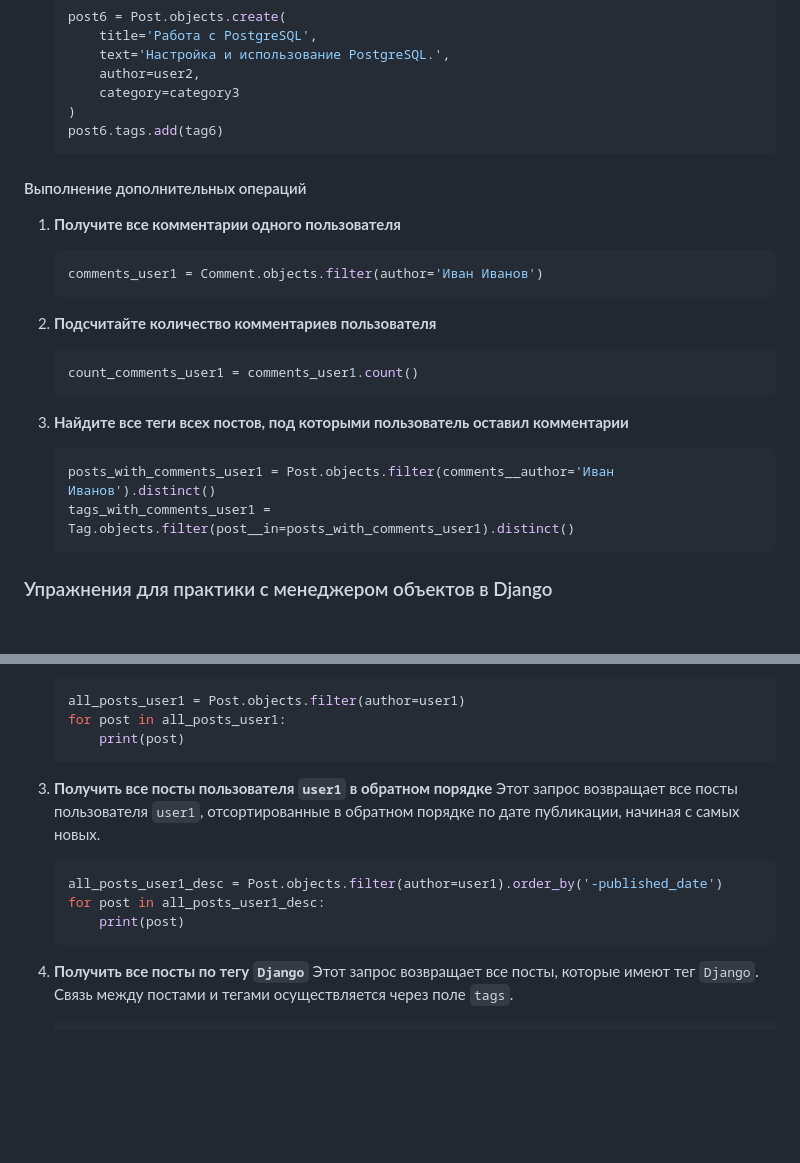
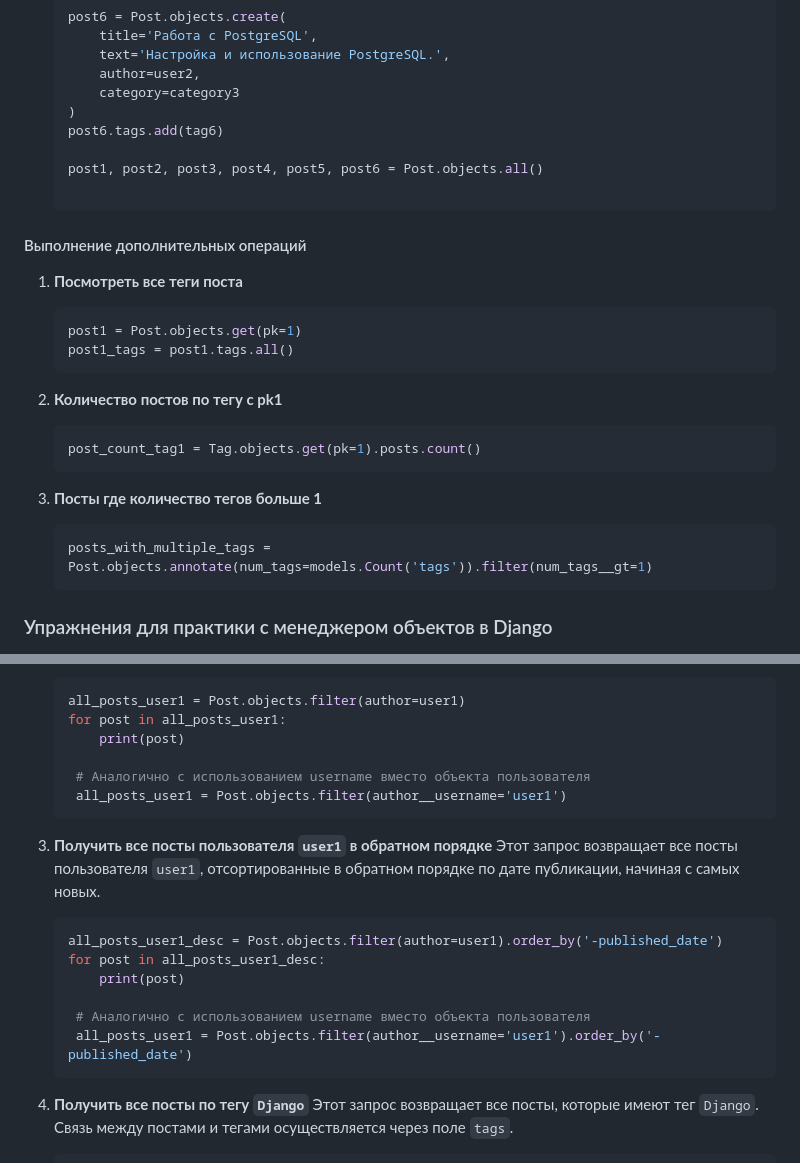
Before and after one commit to VladimirMonin/pydeck, a Markdown page: README.MD, 2 parts joined by grey strips. Rendered like a GitHub page; blank space fills up the shorter version.

Commit message:
doc: описание практики с Django ORM

````diff
--- a/README.MD
+++ b/README.MD
@@ -601,27 +601,30 @@ post3.tags.add(tag4.id, tag5.id)
        category=category3
    )
    post6.tags.add(tag6)
+
+   post1, post2, post3, post4, post5, post6 = Post.objects.all()
+
    ```
 
 #### Выполнение дополнительных операций
 
-1. **Получите все комментарии одного пользователя**
+1. **Посмотреть все теги поста**
 
    ```python
-   comments_user1 = Comment.objects.filter(author='Иван Иванов')
+   post1 = Post.objects.get(pk=1)
+   post1_tags = post1.tags.all()
    ```
 
-2. **Подсчитайте количество комментариев пользователя**
+2. **Количество постов по тегу с pk1**
 
    ```python
-   count_comments_user1 = comments_user1.count()
+   post_count_tag1 = Tag.objects.get(pk=1).posts.count()
    ```
 
-3. **Найдите все теги всех постов, под которыми пользователь оставил комментарии**
+3. **Посты где количество тегов больше 1**
 
    ```python
-   posts_with_comments_user1 = Post.objects.filter(comments__author='Иван Иванов').distinct()
-   tags_with_comments_user1 = Tag.objects.filter(post__in=posts_with_comments_user1).distinct()
+   posts_with_multiple_tags = Post.objects.annotate(num_tags=models.Count('tags')).filter(num_tags__gt=1)
    ```
 
 ### Упражнения для практики с менеджером объектов в Django
@@ -641,6 +644,9 @@ post3.tags.add(tag4.id, tag5.id)
    all_posts_user1 = Post.objects.filter(author=user1)
    for post in all_posts_user1:
        print(post)
+
+    # Аналогично с использованием username вместо объекта пользователя
+    all_posts_user1 = Post.objects.filter(author__username='user1')
    ```
 
 3. **Получить все посты пользователя `user1` в обратном порядке**
@@ -650,6 +656,9 @@ post3.tags.add(tag4.id, tag5.id)
    all_posts_user1_desc = Post.objects.filter(author=user1).order_by('-published_date')
    for post in all_posts_user1_desc:
        print(post)
+
+    # Аналогично с использованием username вместо объекта пользователя
+    all_posts_user1 = Post.objects.filter(author__username='user1').order_by('-published_date')
    ```
 
 4. **Получить все посты по тегу `Django`**
````
